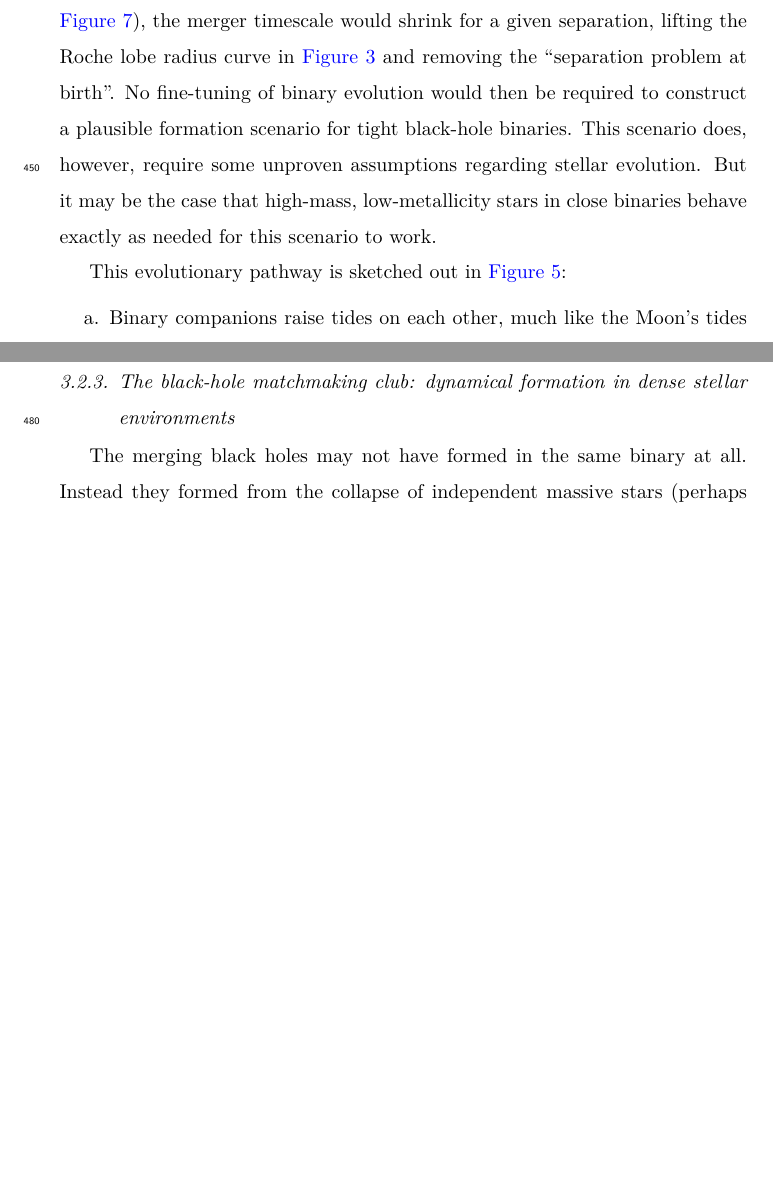
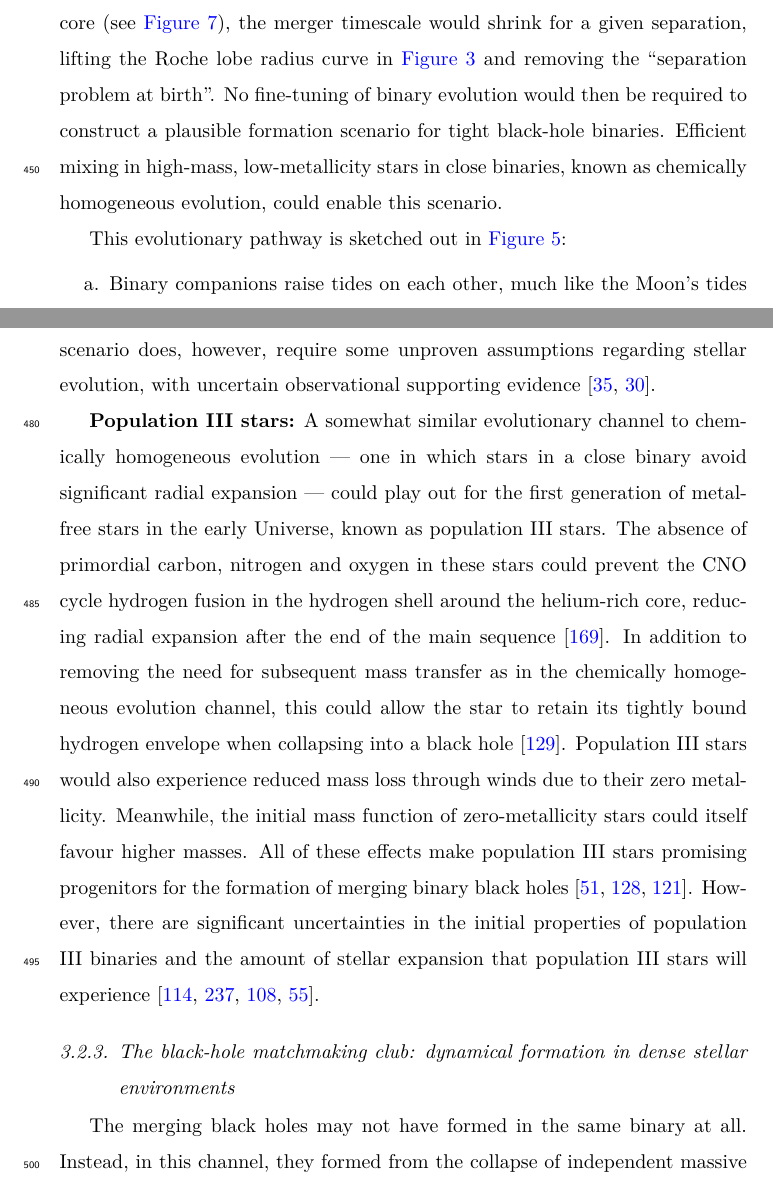
Before and after one commit to ilyamandel/RMP-BBH, a LaTeX paper (RMPreview.tex): two parts of pages 21 and 22 of 61 before the commit and two parts of pages 21 and 22 of 63 after it, joined at a grey line, cut so that both start at the same text, the shorter picture padded with empty space. Compiled offline with pdfLaTeX.

Commit message:
Done with section 3

```diff
--- a/RMPreview.tex
+++ b/RMPreview.tex
@@ -289,7 +289,7 @@ Of course, this relatively simple picture holds many uncertainties: the rate of
 	\caption{\label{fig:chem_homog} A sketch of merging black-hole binary formation via the chemically homogeneous evolution channel.}
 \end{figure}
 
-What if some types of massive stars did not expand and converted most of their mass into a black hole? A massive binary could then start out at an orbital period of a couple of days, close enough that if the stars produced black holes in situ they would merge within the age of the Universe through gravitational-wave emission. Without an expansion phase, the parent stars would be in no danger of merger; if almost all of the star's mass was converted into a black hole rather than the $\sim$30--50\% of the mass which typically becomes the helium core (see \autoref{fig:BHremnant}), the merger timescale would shrink for a given separation, lifting the Roche lobe radius curve in \autoref{fig:Rmax} and removing the ``separation problem at birth''.  No fine-tuning of binary evolution would then be required to construct a plausible formation scenario for tight black-hole binaries.  This scenario does, however, require some unproven assumptions regarding stellar evolution. But it may be the case that high-mass, low-metallicity stars in close binaries behave exactly as needed for this scenario to work.
+What if some types of massive stars did not expand and converted most of their mass into a black hole? A massive binary could then start out at an orbital period of a couple of days, close enough that if the stars produced black holes in situ they would merge within the age of the Universe through gravitational-wave emission. Without an expansion phase, the parent stars would be in no danger of merger; if almost all of the star's mass was converted into a black hole rather than the $\sim$30--50\% of the mass which typically becomes the helium core (see \autoref{fig:BHremnant}), the merger timescale would shrink for a given separation, lifting the Roche lobe radius curve in \autoref{fig:Rmax} and removing the ``separation problem at birth''.  No fine-tuning of binary evolution would then be required to construct a plausible formation scenario for tight black-hole binaries.   Efficient mixing in high-mass, low-metallicity stars in close binaries, known as chemically homogeneous evolution, could enable this scenario.
 
 This evolutionary pathway is sketched out in \autoref{fig:chem_homog}:
 \begin{itemize}
@@ -298,7 +298,11 @@ This evolutionary pathway is sketched out in \autoref{fig:chem_homog}:
 \item[c--f.] Then, at the end of the main sequence, the star behaves essentially as a Wolf-Rayet naked helium star, contracting rather than expanding. As long as the metallicity is sufficiently low that the wind-driven mass loss does not significantly widen the binary -- which would lead to the loss of co-rotation and chemically homogeneous evolution \citep{deMink:2009} -- the binary can avoid mass transfer.
 \end{itemize}
 
-\citet{MandeldeMink:2016,deMinkMandel:2016}, and \citet{Marchant:2016} explored such binaries and concluded that they could present a viable channel for forming the most massive observed gravitational-wave sources (such as GW150914), though not the lowest-mass systems (see also \cite{duBoisson:2020,Riley:2020}).
+\citet{MandeldeMink:2016,deMinkMandel:2016}, and \citet{Marchant:2016} explored such binaries and concluded that they could present a viable channel for forming the most massive observed gravitational-wave sources (such as GW150914), though not the lowest-mass systems (see also \cite{duBoisson:2020,Riley:2020}).  This scenario does, however, require some unproven assumptions regarding stellar evolution, with uncertain observational supporting evidence \citep{Almeida:2015, AbdulMasih:2021}.
+
+\textbf{Population III stars:} A somewhat similar evolutionary channel to chemically homogeneous evolution --- one in which stars in a close binary avoid significant radial expansion --- could play out for the first generation of metal-free stars in the early Universe, known as population III stars.  The absence of primordial carbon, nitrogen and oxygen in these stars could prevent the CNO cycle hydrogen fusion in the hydrogen shell around the helium-rich core, reducing radial expansion after the end of the main sequence \citep{Marigo:2001}.  In addition to removing the need for subsequent mass transfer as in the chemically homogeneous evolution channel, this could allow the star to retain its tightly bound hydrogen envelope when collapsing into a black hole \citep{Kinugawa:2021}.  Population III stars would also experience reduced mass loss through winds due to their zero metallicity.   Meanwhile, the initial mass function of zero-metallicity stars could itself favour higher masses.  All of these effects make population III stars promising progenitors for the formation of merging binary black holes \citep{Belczynski:2004popIII,Kinugawa:2014,Inayoshi:2017}.  However, there are significant uncertainties in the initial properties of population III binaries and the amount of stellar expansion that population III stars will experience \citep{Hirano:2014,Stacy:2016,Hartwig:2016,Belczynski:2017popIII}.
+
+
 
 \subsubsection{The black-hole matchmaking club: dynamical formation in dense stellar environments}
 
@@ -308,6 +312,6 @@ This evolutionary pathway is sketched out in \autoref{fig:chem_homog}:
 	\caption{\label{fig:dynamical} A sketch of merging black-hole binary formation via the dynamical evolution channel.}
 \end{figure}
 
-The merging black holes may not have formed in the same binary at all.  Instead they formed from the collapse of independent massive stars (perhaps single, or each in its own separate binary), but were then introduced to each other by a matchmaker, or rather a whole array of matchmakers.   This evolution is illustrated in \autoref{fig:dynamical}:
+The merging black holes may not have formed in the same binary at all.  Instead, in this channel, they formed from the collapse of independent massive stars (perhaps single, or each in its own separate binary), but were then introduced to each other by a matchmaker, or rather a whole array of matchmakers.   This evolution is illustrated in \autoref{fig:dynamical}:
 \begin{enumerate}
 \item[a.] Suppose the two black holes formed in a dense stellar environment such as a globular cluster.
```
Also changed, not shown: RMPreview.tex (10 more changed lines).
